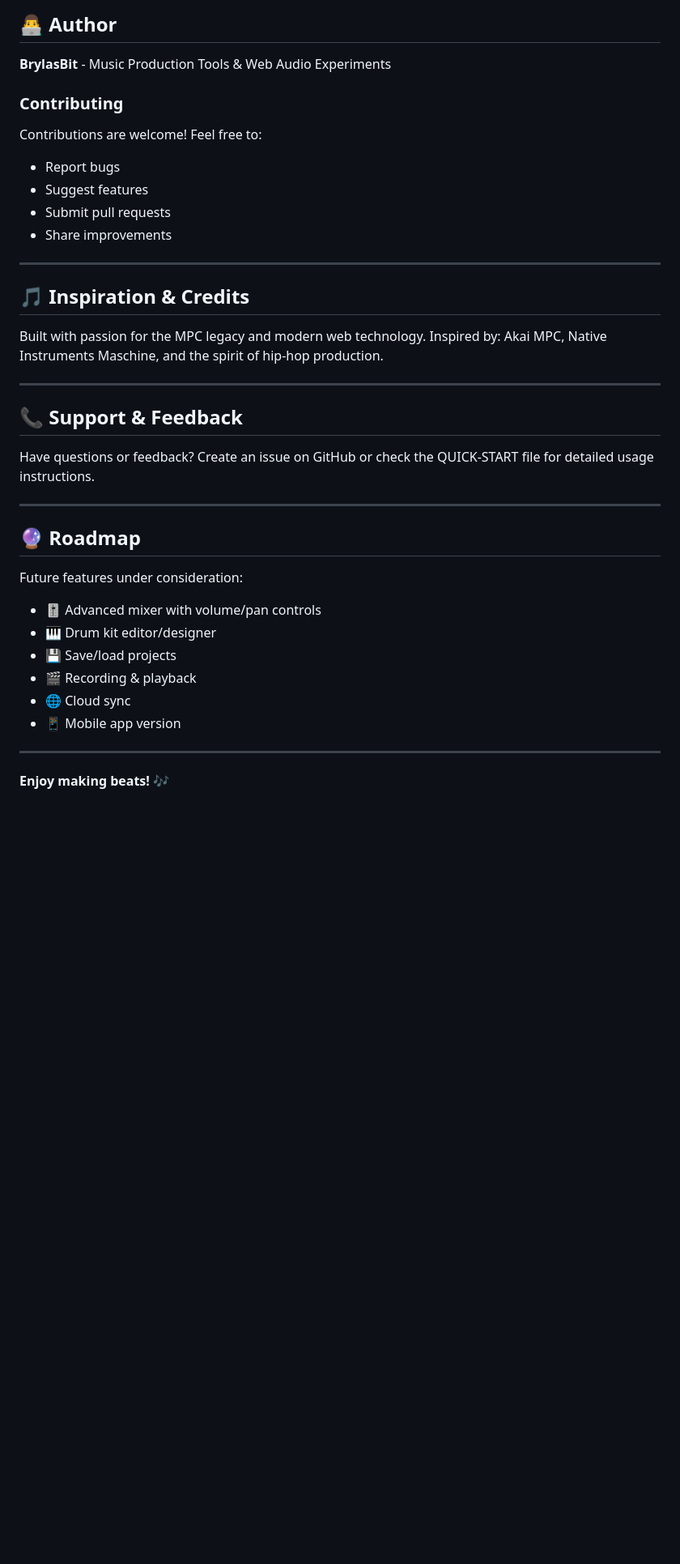
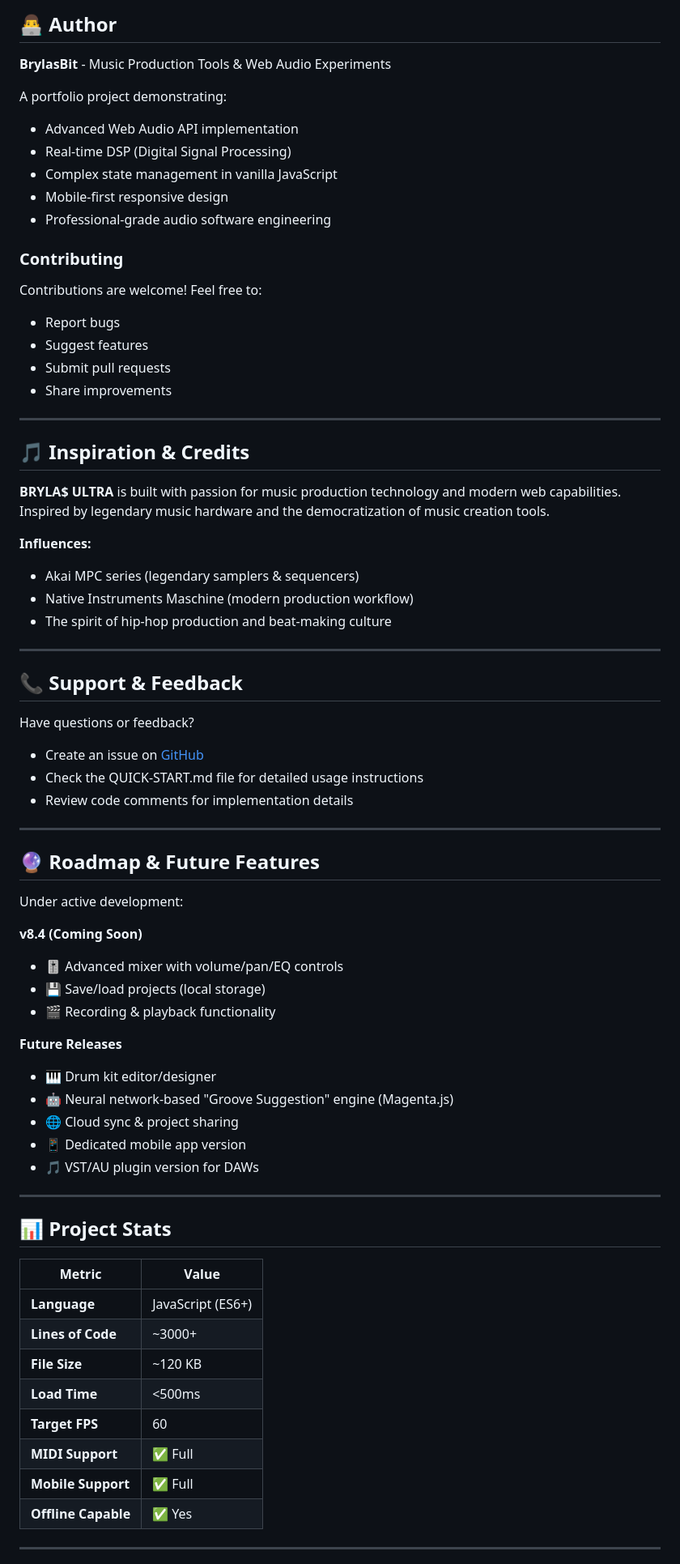
Before and after one commit to BrylasBit/mpc_ultra, a Markdown page: README.md, the part around one of its changes. Shown at 81% size. Drawn GitHub-style; blank space fills up the shorter version.

```diff
--- a/README.md
+++ b/README.md
@@ -240,6 +248,13 @@ You are free to:
 
 **BrylasBit** - Music Production Tools & Web Audio Experiments
 
+A portfolio project demonstrating:
+- Advanced Web Audio API implementation
+- Real-time DSP (Digital Signal Processing)
+- Complex state management in vanilla JavaScript
+- Mobile-first responsive design
+- Professional-grade audio software engineering
+
 ### Contributing
 Contributions are welcome! Feel free to:
 - Report bugs
@@ -251,27 +266,54 @@ Contributions are welcome! Feel free to:
 
 ## 🎵 Inspiration & Credits
 
-Built with passion for the MPC legacy and modern web technology.
-Inspired by: Akai MPC, Native Instruments Maschine, and the spirit of hip-hop production.
+**BRYLA$ ULTRA** is built with passion for music production technology and modern web capabilities. Inspired by legendary music hardware and the democratization of music creation tools.
+
+**Influences:**
+- Akai MPC series (legendary samplers & sequencers)
+- Native Instruments Maschine (modern production workflow)
+- The spirit of hip-hop production and beat-making culture
 
 ---
 
 ## 📞 Support & Feedback
 
-Have questions or feedback? Create an issue on GitHub or check the QUICK-START file for detailed usage instructions.
+Have questions or feedback?
+- Create an issue on [GitHub](https://github.com/BrylasBit/mpc_ultra)
+- Check the QUICK-START.md file for detailed usage instructions
+- Review code comments for implementation details
 
 ---
 
-## 🔮 Roadmap
+## 🔮 Roadmap & Future Features
 
-Future features under consideration:
-- 🎚️ Advanced mixer with volume/pan controls
+Under active development:
+
+**v8.4 (Coming Soon)**
+- 🎚️ Advanced mixer with volume/pan/EQ controls
+- 💾 Save/load projects (local storage)
+- 🎬 Recording & playback functionality
+
+**Future Releases**
 - 🎹 Drum kit editor/designer
-- 💾 Save/load projects
-- 🎬 Recording & playback
-- 🌐 Cloud sync
-- 📱 Mobile app version
+- 🤖 Neural network-based "Groove Suggestion" engine (Magenta.js)
+- 🌐 Cloud sync & project sharing
+- 📱 Dedicated mobile app version
+- 🎵 VST/AU plugin version for DAWs
 
 ---
 
-**Enjoy making beats! 🎶**
+## 📊 Project Stats
+
+| Metric | Value |
+|--------|-------|
+| **Language** | JavaScript (ES6+) |
+| **Lines of Code** | ~3000+ |
+| **File Size** | ~120 KB |
+| **Load Time** | <500ms |
+| **Target FPS** | 60 |
+| **MIDI Support** | ✅ Full |
+| **Mobile Support** | ✅ Full |
+| **Offline Capable** | ✅ Yes |
+
+---
+
```
Also changed, not shown: other parts of README.md (+25 -14 lines).
